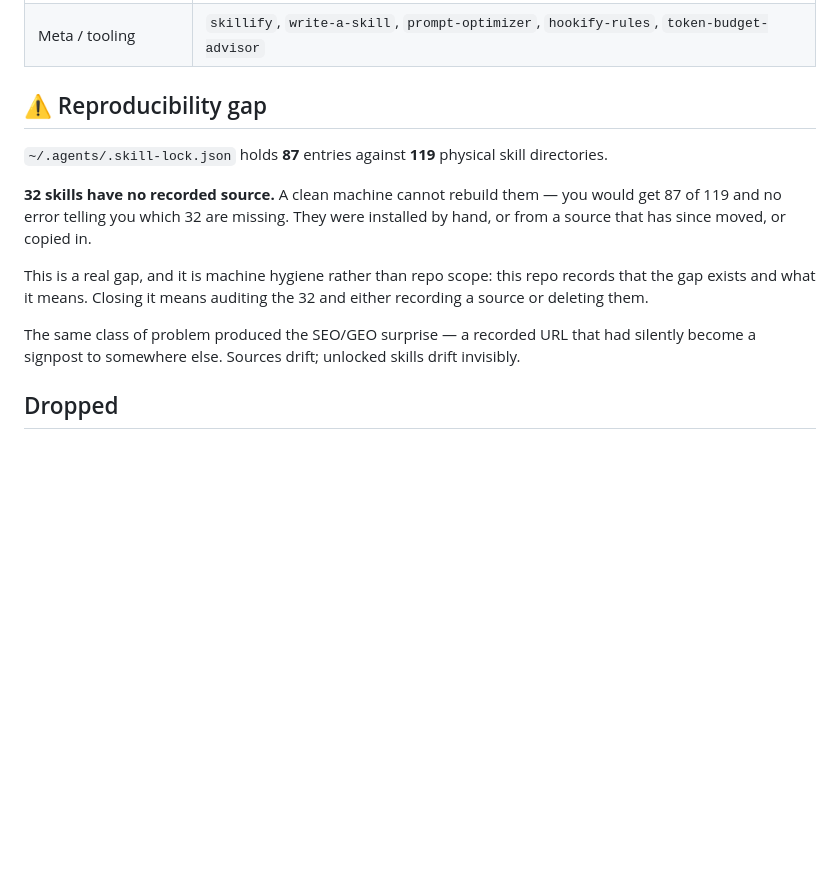
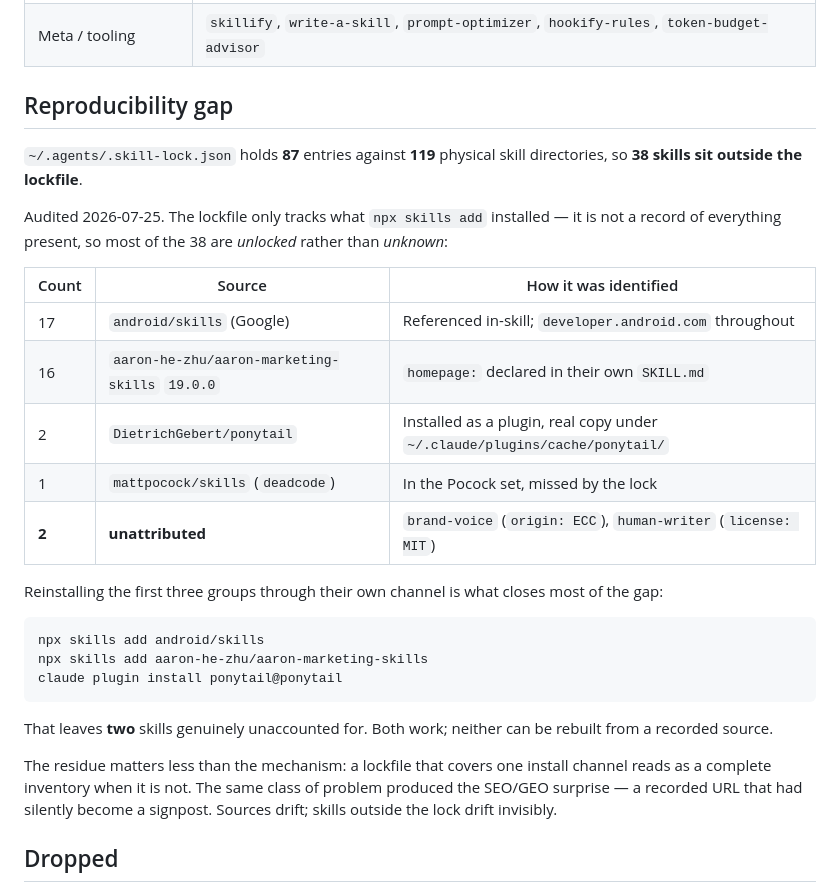
Before and after one commit to makafeli/agentic-code-stack, a Markdown page: config/shared/skills.manifest.md, the part around the change. GitHub-like rendering; blank space fills up the shorter version.

Commit message:
docs: attribute the skills outside the lockfile
Audited the gap rather than restating it. 38 skills sit outside
.skill-lock.json, not 32 — the earlier count was wrong. 36 of the 38 trace to
four known sources; the lockfile simply only tracks what 'npx skills add'
installed, so plugin- and repo-installed skills never appear in it.

Two remain genuinely unattributed: brand-voice and human-writer.

Refs #2

````diff
--- a/config/shared/skills.manifest.md
+++ b/config/shared/skills.manifest.md
@@ -74,22 +74,39 @@ domain questions, not workflow ones.
 | Business / vertical ops | `healthcare-phi-compliance`, `hipaa-compliance`, `inventory-demand-planning`, `logistics-*`, `production-scheduling`, `investor-*`, `lead-intelligence` |
 | Meta / tooling | `skillify`, `write-a-skill`, `prompt-optimizer`, `hookify-rules`, `token-budget-advisor` |
 
-## ⚠️ Reproducibility gap
+## Reproducibility gap
 
 `~/.agents/.skill-lock.json` holds **87** entries against **119** physical skill
-directories.
+directories, so **38 skills sit outside the lockfile**.
 
-**32 skills have no recorded source.** A clean machine cannot rebuild them — you
-would get 87 of 119 and no error telling you which 32 are missing. They were
-installed by hand, or from a source that has since moved, or copied in.
+Audited 2026-07-25. The lockfile only tracks what `npx skills add` installed —
+it is not a record of everything present, so most of the 38 are *unlocked*
+rather than *unknown*:
 
-This is a real gap, and it is machine hygiene rather than repo scope: this repo
-records that the gap exists and what it means. Closing it means auditing the 32
-and either recording a source or deleting them.
+| Count | Source | How it was identified |
+|---|---|---|
+| 17 | `android/skills` (Google) | Referenced in-skill; `developer.android.com` throughout |
+| 16 | `aaron-he-zhu/aaron-marketing-skills` `19.0.0` | `homepage:` declared in their own `SKILL.md` |
+| 2 | `DietrichGebert/ponytail` | Installed as a plugin, real copy under `~/.claude/plugins/cache/ponytail/` |
+| 1 | `mattpocock/skills` (`deadcode`) | In the Pocock set, missed by the lock |
+| **2** | **unattributed** | `brand-voice` (`origin: ECC`), `human-writer` (`license: MIT`) |
 
-The same class of problem produced the SEO/GEO surprise — a recorded URL that
-had silently become a signpost to somewhere else. Sources drift; unlocked skills
-drift invisibly.
+Reinstalling the first three groups through their own channel is what closes
+most of the gap:
+
+```bash
+npx skills add android/skills
+npx skills add aaron-he-zhu/aaron-marketing-skills
+claude plugin install ponytail@ponytail
+```
+
+That leaves **two** skills genuinely unaccounted for. Both work; neither can be
+rebuilt from a recorded source.
+
+The residue matters less than the mechanism: a lockfile that covers one install
+channel reads as a complete inventory when it is not. The same class of problem
+produced the SEO/GEO surprise — a recorded URL that had silently become a
+signpost. Sources drift; skills outside the lock drift invisibly.
 
 ## Dropped
 
````
